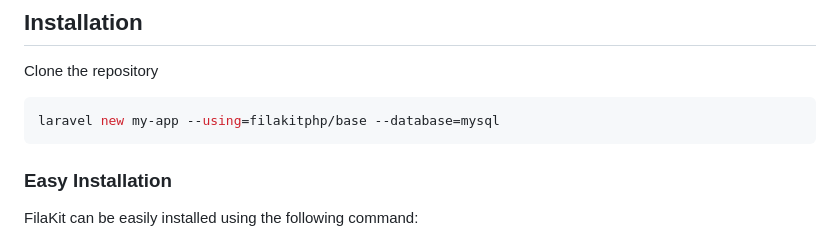
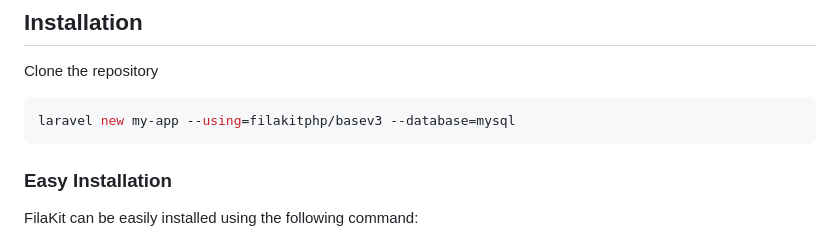
Before and after one commit to filakitphp/basev3, a Markdown page: README.md, the part around the change. Rendered like a GitHub page.

````diff
--- a/README.md
+++ b/README.md
@@ -29,7 +29,7 @@ web applications with a ready-to-use multi-panel structure.
 
 Clone the repository
 ``` bash
-laravel new my-app --using=filakitphp/base --database=mysql
+laravel new my-app --using=filakitphp/basev3 --database=mysql
 ```
 
 ###  Easy Installation
````
